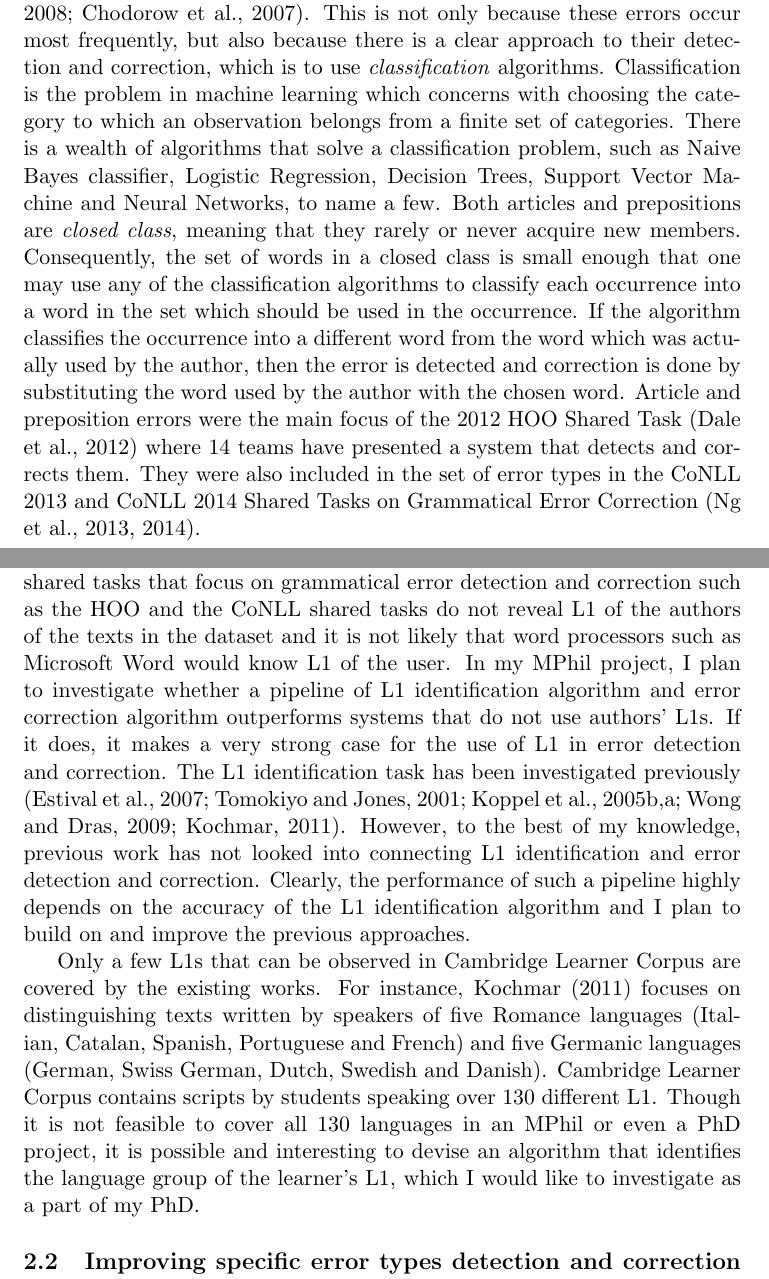
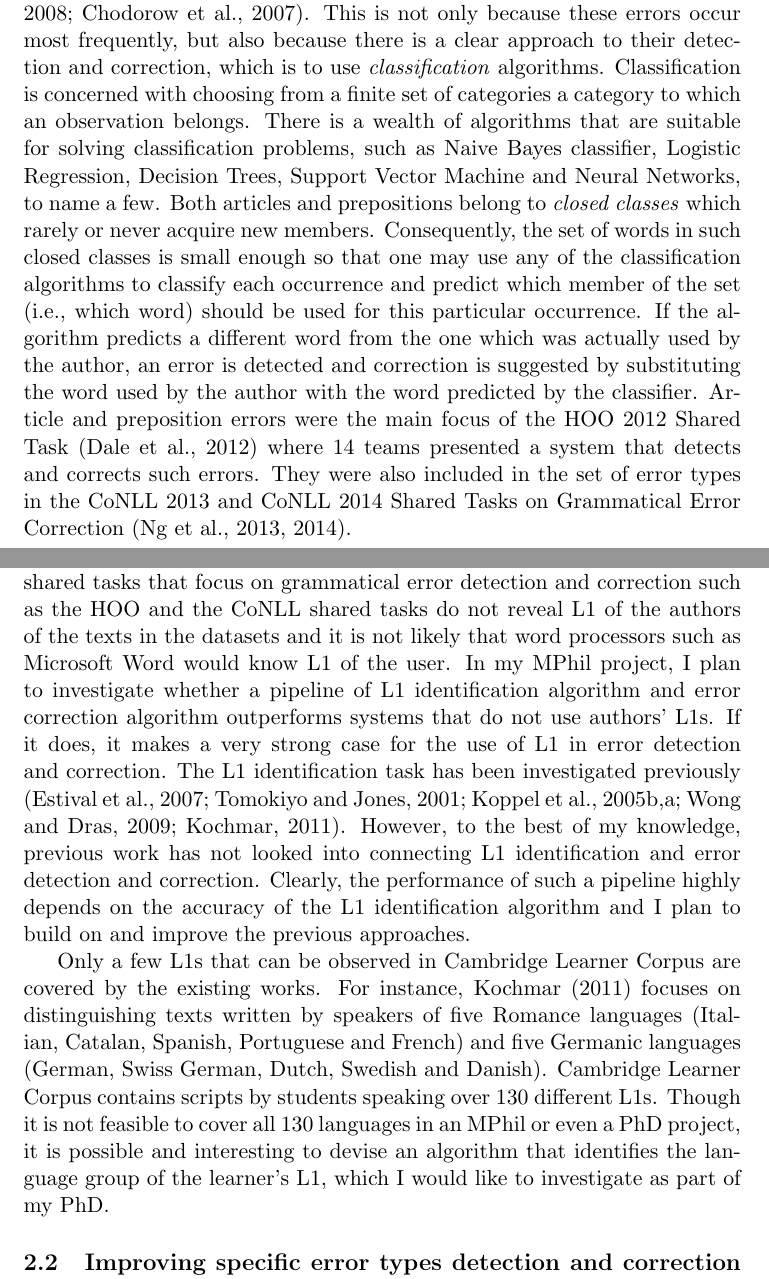
Before and after one commit to kahosato/phd_proposal, a LaTeX document (proposal.tex): two parts of pages 2 and 4 of 13, joined at a grey line, cut so that both start at the same text. Compiled offline with pdfLaTeX.

Commit message:
Ekaterina's commented version

```diff
--- a/proposal.tex
+++ b/proposal.tex
@@ -5,7 +5,7 @@
 \usepackage{color}
 
 
-\title{Improving error detection / correction in English texts of a non-native speaker by using the information about their first language}
+\title{\color{red}Improving error detection and correction in non-native English writing using first language information (??)}
 \author{
  Kaho Sato\\
   \texttt{ks789@cam.ac.uk}
@@ -62,13 +62,13 @@ dahlmeier2011grammatical, de2008classifier, chodorow2007detection}.
 %sets are finite since they are closed-class, which makes the error detection and
 %correction essentially an n-class classification problem.
 This is not only because these errors occur most frequently, but also because there is a clear approach to their detection and correction, which is to use \emph{classification} algorithms.
-Classification is the problem in machine learning which concerns with choosing the category to which an observation belongs from a finite set of categories.
-There is a wealth of algorithms that solve a classification problem, such as Naive Bayes classifier, Logistic Regression, Decision Trees, Support Vector Machine and Neural Networks, to name a few.
-Both articles and prepositions are \emph{closed class}, meaning that they rarely or never acquire new members.
-Consequently, the set of words in a closed class is small enough that one may use any of the classification algorithms to classify each occurrence into a word in the set which should be used in the occurrence.
-If the algorithm classifies the occurrence into a different word from the word which was actually used by the author,
-then the error is detected and correction is done by substituting the word used by the author with the chosen word.
-Article and preposition errors were the main focus of the 2012 HOO Shared Task~\citep{dale2012hoo} where 14 teams have
-presented a system that detects and corrects them.
+Classification is concerned with choosing from a finite set of categories a category to which an observation belongs.
+There is a wealth of algorithms that are suitable for solving classification problems, such as Naive Bayes classifier, Logistic Regression, Decision Trees, Support Vector Machine and Neural Networks, to name a few.
+Both articles and prepositions belong to \emph{closed classes} which rarely or never acquire new members.
+Consequently, the set of words in such closed classes is small enough so that one may use any of the classification algorithms to classify each occurrence and predict which member of the set (i.e., which word) should be used for this particular occurrence.
+If the algorithm predicts a different word from the one which was actually used by the author,
+an error is detected and correction is suggested by substituting the word used by the author with the word predicted by the classifier.
+Article and preposition errors were the main focus of the HOO 2012 Shared Task~\citep{dale2012hoo} where 14 teams
+presented a system that detects and corrects such errors.
 They were also included in the set of error types in the CoNLL 2013 and CoNLL 2014 Shared Tasks on Grammatical Error Correction~\citep{CoNLLST:2013, ng2014conll}.
 
@@ -105,7 +105,7 @@ One of the reasons why there is not much work that takes authors' L1 into
 consideration is that often learner's L1 is not known. For instance,
 shared tasks that focus on grammatical error detection and correction such as
 the HOO and the CoNLL shared tasks do not reveal L1 of the authors
-of the texts in the dataset and it is not likely that word processors such as
+of the texts in the datasets and it is not likely that word processors such as
 Microsoft Word would know L1 of the user. In my MPhil project, I plan to
 investigate whether a pipeline of L1 identification algorithm and error
 correction algorithm outperforms systems that do not use authors' L1s. If it
@@ -121,10 +121,10 @@ the existing works. For instance, \cite{kochmar2011identification} focuses on
 distinguishing texts written by speakers of five Romance languages (Italian, Catalan,
 Spanish, Portuguese and French) and five Germanic languages (German, Swiss
 German, Dutch, Swedish and Danish). Cambridge Learner Corpus contains scripts by
-students speaking over 130 different L1. Though it is not
+students speaking over 130 different L1s. Though it is not
 feasible to cover all 130 languages in an MPhil or even a PhD project, it is
 possible and interesting to devise an algorithm that identifies the language
-group of the learner's L1, which I would like to investigate as a part of my
+group of the learner's L1, which I would like to investigate as part of my
 PhD.
 
 \subsection{Improving specific error types detection and correction using L1s
```
Also changed, not shown: proposal.tex (18 more changed lines).
